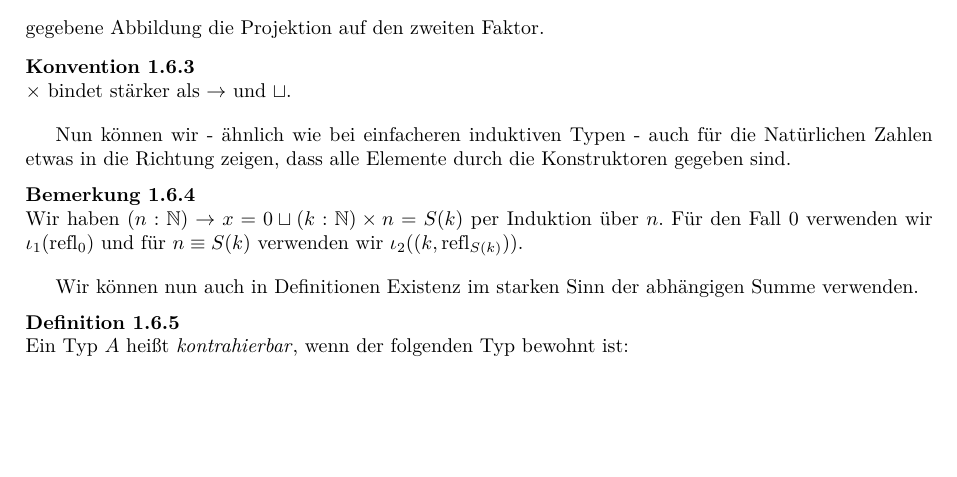
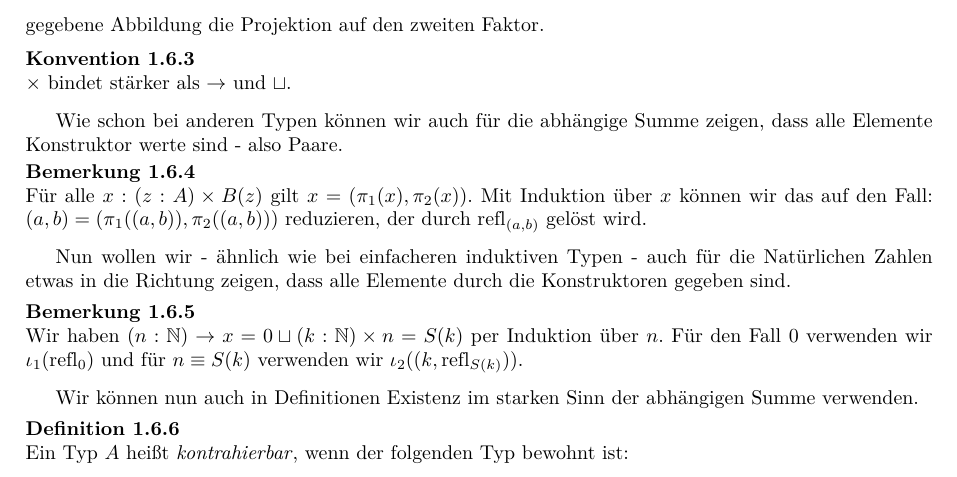
Before and after one commit to felixwellen/HoTT-WS-25-26, a LaTeX document (skript/main.tex, which reads skript/typentheorie.tex): part of page 10 of 14, cut so that both start at the same text, the shorter picture padded with empty space. Compiled offline with XeLaTeX.

Commit message:
an VL anpassen

```diff
--- a/skript/typentheorie.tex
+++ b/skript/typentheorie.tex
@@ -519,7 +519,14 @@ Wir wollen nun die verallgemeinerten Projektionen definieren - analog zu $\pi_1:
   $\times$ bindet stärker als $\to$ und $\sqcup$.
 \end{konvention}
 
-Nun können wir - ähnlich wie bei einfacheren induktiven Typen - auch für die Natürlichen Zahlen etwas in die Richtung zeigen, dass alle Elemente durch die Konstruktoren gegeben sind.
+Wie schon bei anderen Typen können wir auch für die abhängige Summe zeigen, dass alle Elemente Konstruktor werte sind - also Paare.
+
+\begin{bemerkung}
+  Für alle $x:(z:A)\times B(z)$ gilt $x=(\pi_1(x),\pi_2(x))$.
+  Mit Induktion über $x$ können wir das auf den Fall: $(a,b)=(\pi_1((a,b)),\pi_2((a,b)))$ reduzieren, der durch $\refl_{(a,b)}$ gelöst wird.
+\end{bemerkung}
+
+Nun wollen wir - ähnlich wie bei einfacheren induktiven Typen - auch für die Natürlichen Zahlen etwas in die Richtung zeigen, dass alle Elemente durch die Konstruktoren gegeben sind.
 
 \begin{bemerkung}
   Wir haben $(n:\N)\to x=0 \sqcup (k:\N)\times n=S(k)$ per Induktion über $n$.
```
